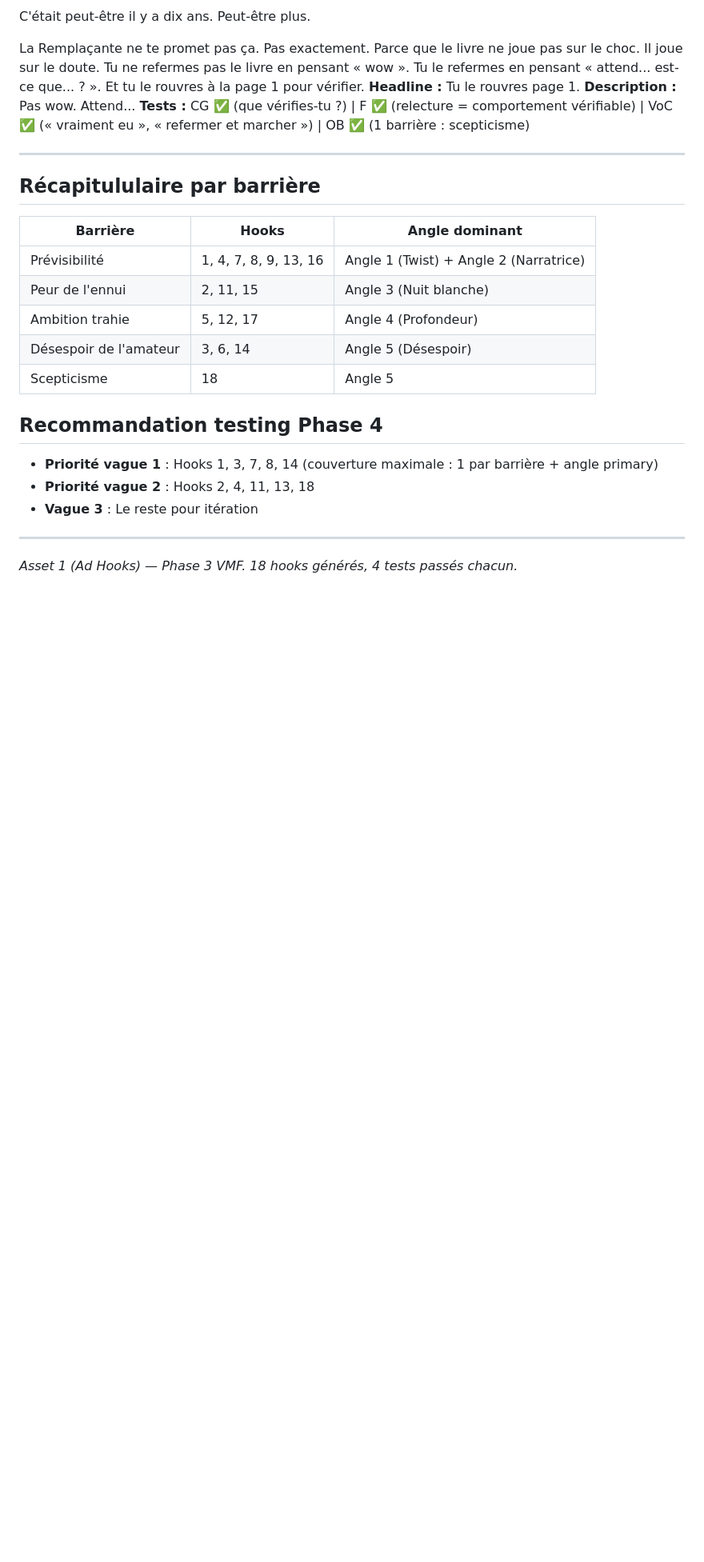
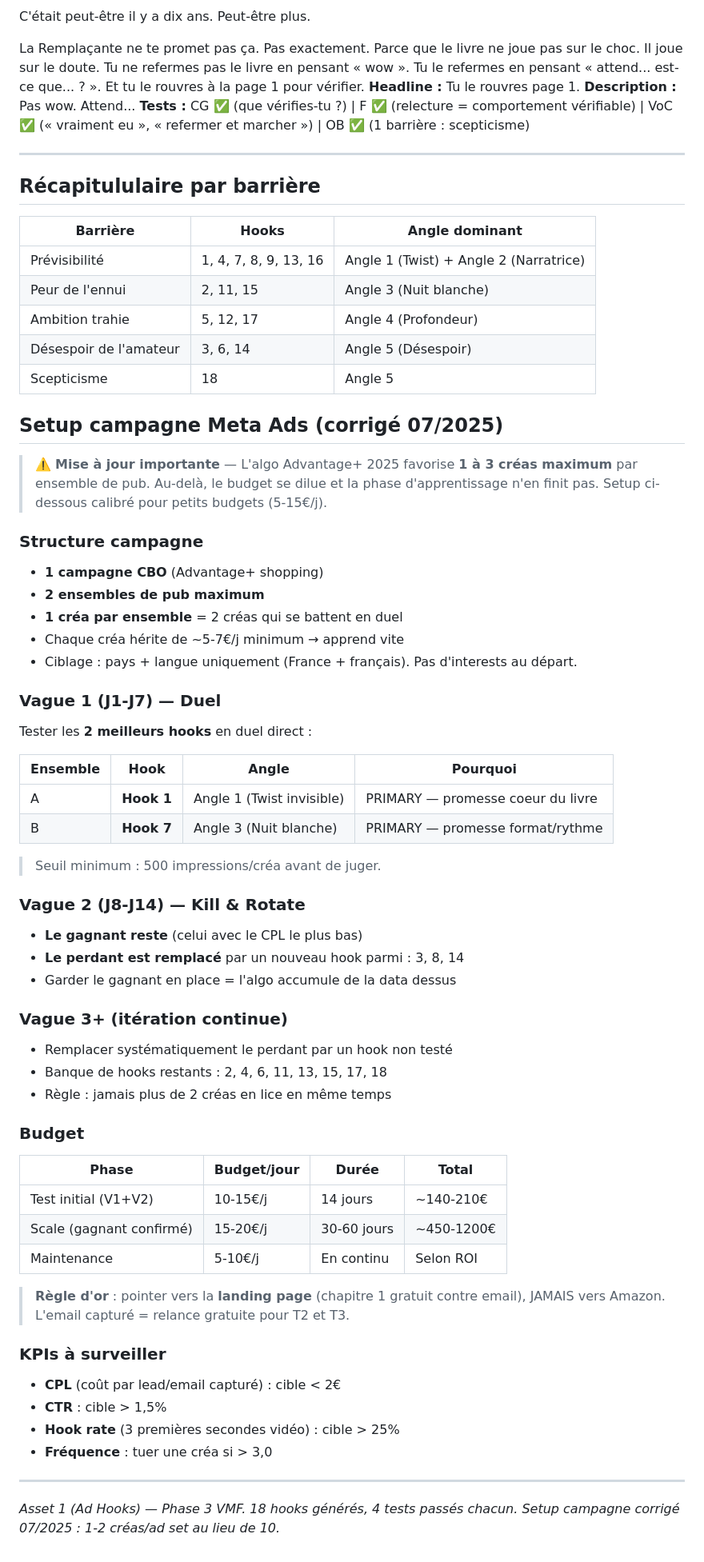
Before and after one commit to baalek666-maker/projet_thriller_trilogie, a Markdown page: 03_marketing/09_asset1_ad_hooks.md, the part around the change. Shown at 80% size. Rendered like a GitHub page; blank space fills up the shorter version.

Commit message:
fix: setup Meta Ads corrigé — 1-2 créas/ad set au lieu de 10
L'algo Advantage+ 2025 dilue le budget au-delà de 3 créas par ensemble.
Nouveau setup: 1 campagne CBO, 2 ensembles, 1 créa chacun, duel direct.
Budget test: 10-15€/j × 14j. KPIs et vagues de rotation détaillés.

```diff
--- a/03_marketing/09_asset1_ad_hooks.md
+++ b/03_marketing/09_asset1_ad_hooks.md
@@ -282,12 +282,58 @@ La Remplaçante ne te promet pas ça. Pas exactement. Parce que le livre ne joue
 | Désespoir de l'amateur | 3, 6, 14 | Angle 5 (Désespoir) |
 | Scepticisme | 18 | Angle 5 |
 
-## Recommandation testing Phase 4
+## Setup campagne Meta Ads (corrigé 07/2025)
 
-- **Priorité vague 1** : Hooks 1, 3, 7, 8, 14 (couverture maximale : 1 par barrière + angle primary)
-- **Priorité vague 2** : Hooks 2, 4, 11, 13, 18
-- **Vague 3** : Le reste pour itération
+> ⚠️ **Mise à jour importante** — L'algo Advantage+ 2025 favorise **1 à 3 créas maximum** par ensemble de pub. Au-delà, le budget se dilue et la phase d'apprentissage n'en finit pas. Setup ci-dessous calibré pour petits budgets (5-15€/j).
+
+### Structure campagne
+
+- **1 campagne CBO** (Advantage+ shopping)
+- **2 ensembles de pub maximum**
+- **1 créa par ensemble** = 2 créas qui se battent en duel
+- Chaque créa hérite de ~5-7€/j minimum → apprend vite
+- Ciblage : pays + langue uniquement (France + français). Pas d'interests au départ.
+
+### Vague 1 (J1-J7) — Duel
+
+Tester les **2 meilleurs hooks** en duel direct :
+
+| Ensemble | Hook | Angle | Pourquoi |
+|---|---|---|---|
+| A | **Hook 1** | Angle 1 (Twist invisible) | PRIMARY — promesse coeur du livre |
+| B | **Hook 7** | Angle 3 (Nuit blanche) | PRIMARY — promesse format/rythme |
+
+> Seuil minimum : 500 impressions/créa avant de juger.
+
+### Vague 2 (J8-J14) — Kill & Rotate
+
+- **Le gagnant reste** (celui avec le CPL le plus bas)
+- **Le perdant est remplacé** par un nouveau hook parmi : 3, 8, 14
+- Garder le gagnant en place = l'algo accumule de la data dessus
+
+### Vague 3+ (itération continue)
+
+- Remplacer systématiquement le perdant par un hook non testé
+- Banque de hooks restants : 2, 4, 6, 11, 13, 15, 17, 18
+- Règle : jamais plus de 2 créas en lice en même temps
+
+### Budget
+
+| Phase | Budget/jour | Durée | Total |
+|---|---|---|---|
+| Test initial (V1+V2) | 10-15€/j | 14 jours | ~140-210€ |
+| Scale (gagnant confirmé) | 15-20€/j | 30-60 jours | ~450-1200€ |
+| Maintenance | 5-10€/j | En continu | Selon ROI |
+
+> **Règle d'or** : pointer vers la **landing page** (chapitre 1 gratuit contre email), JAMAIS vers Amazon. L'email capturé = relance gratuite pour T2 et T3.
+
+### KPIs à surveiller
+
+- **CPL** (coût par lead/email capturé) : cible < 2€
+- **CTR** : cible > 1,5%
+- **Hook rate** (3 premières secondes vidéo) : cible > 25%
+- **Fréquence** : tuer une créa si > 3,0
 
 ---
 
-*Asset 1 (Ad Hooks) — Phase 3 VMF. 18 hooks générés, 4 tests passés chacun.*
+*Asset 1 (Ad Hooks) — Phase 3 VMF. 18 hooks générés, 4 tests passés chacun. Setup campagne corrigé 07/2025 : 1-2 créas/ad set au lieu de 10.*
```
